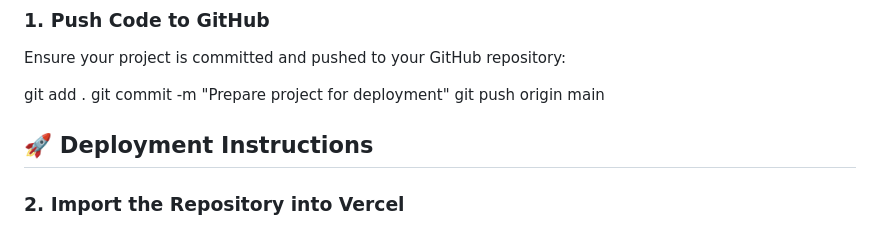
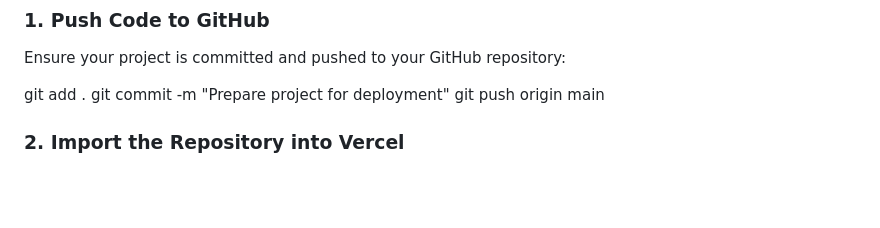
Before and after one commit to glsonn/parktracker, a Markdown page: README.md, the part around the change. Drawn GitHub-style; blank space fills up the shorter version.

Commit message:
Remove deployment instructions from README
Removed duplicate "Deployment Instructions" section from README.

```diff
--- a/README.md
+++ b/README.md
@@ -138,8 +138,6 @@ Ensure your project is committed and pushed to your GitHub repository:
 git add .
 git commit -m "Prepare project for deployment"
 git push origin main
-
-## 🚀 Deployment Instructions
 
 ### 2. Import the Repository into Vercel
 
```
